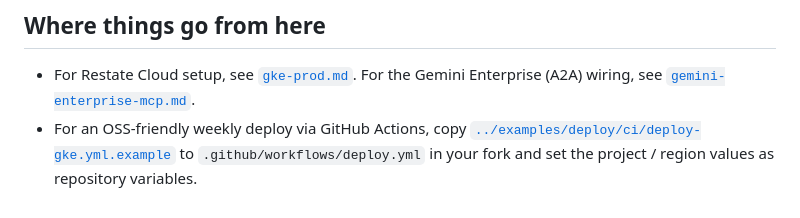
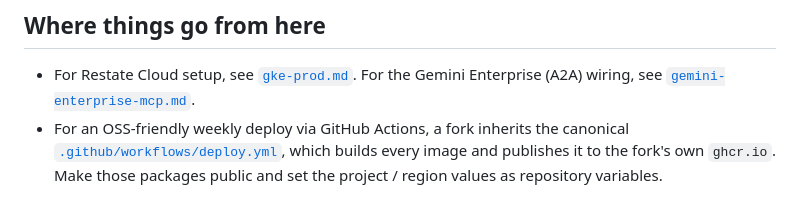
Before and after one commit to neon-law-foundation/navigator, a Markdown page: docs/oss-install.md, the part around the change. GitHub-like rendering.

```diff
--- a/docs/oss-install.md
+++ b/docs/oss-install.md
@@ -160,6 +160,6 @@ before serving traffic, which is the loud-failure-by-design behavior.
 
 - For Restate Cloud setup, see [`gke-prod.md`](gke-prod.md). For the Gemini Enterprise (A2A) wiring, see
   [`gemini-enterprise-mcp.md`](gemini-enterprise-mcp.md).
-- For an OSS-friendly weekly deploy via GitHub Actions, copy
-  [`../examples/deploy/ci/deploy-gke.yml.example`](../examples/deploy/ci/deploy-gke.yml.example) to
-  `.github/workflows/deploy.yml` in your fork and set the project / region values as repository variables.
+- For an OSS-friendly weekly deploy via GitHub Actions, a fork inherits the canonical
+  [`.github/workflows/deploy.yml`](../.github/workflows/deploy.yml), which builds every image and publishes it to the
+  fork's own `ghcr.io`. Make those packages public and set the project / region values as repository variables.
```
Also changed, not shown: docs/glossary.md (+3 -3 lines).
